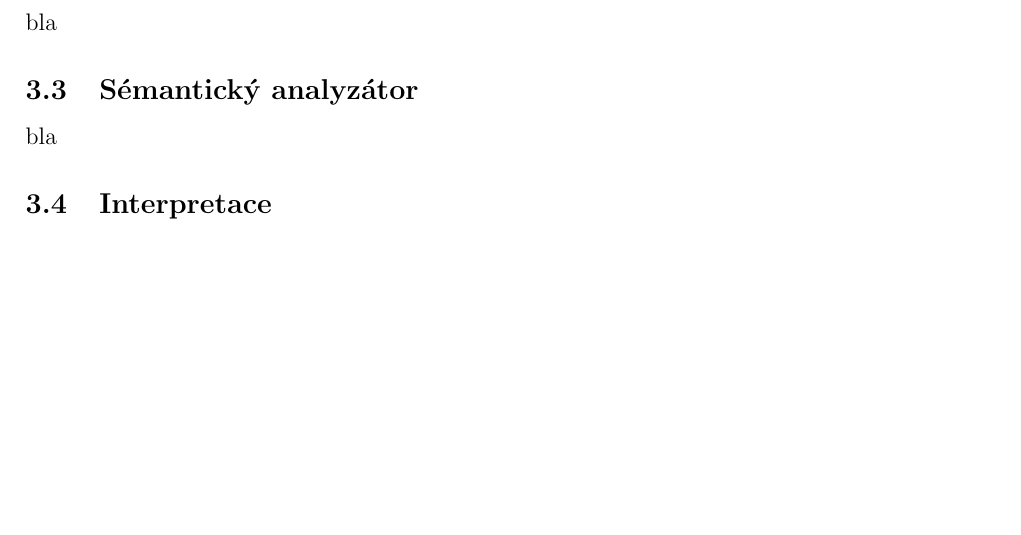
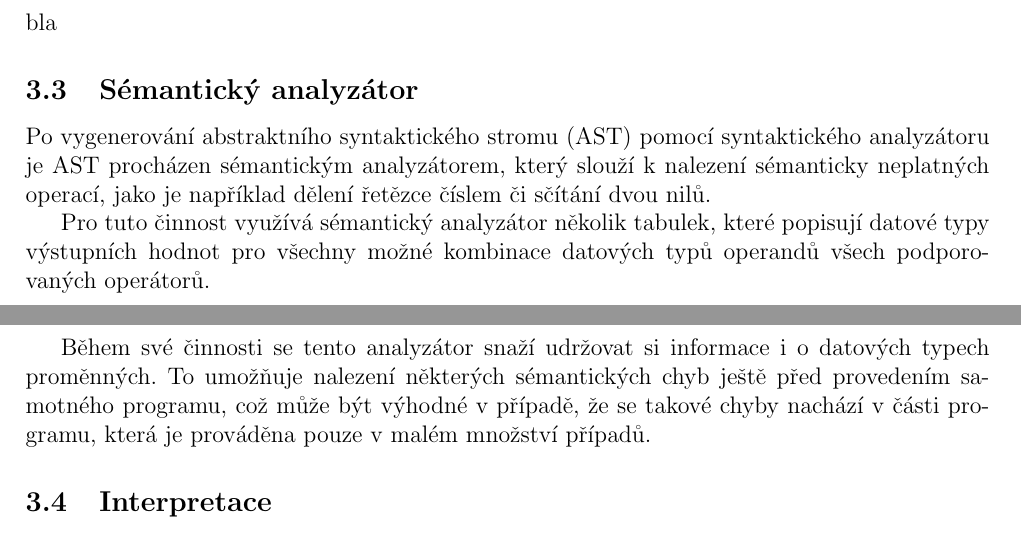
Before and after one commit to honza889/IFJ12, a LaTeX document (doc/ifj12.tex): part of page 3 of 9 before the commit and two parts of pages 3 and 4 of 9 after it, the two joined at a grey line, cut so that both start at the same text, the shorter picture padded with empty space. Compiled offline with pdfLaTeX.

Commit message:
Dokumentace - sémantický analyzátor

```diff
--- a/doc/ifj12.tex
+++ b/doc/ifj12.tex
@@ -84,7 +84,21 @@ analyzátoru až 4 tokeny naráz pomocí struktury \texttt{Scanner} a přidruže
 bla
 %=============================================================================
 \subsection{Sémantický analyzátor}
-bla
+Po vygenerování abstraktního syntaktického stromu (AST) pomocí syntaktického
+analyzátoru je AST procházen sémantickým analyzátorem, který slouží k
+nalezení sémanticky neplatných operací, jako je například dělení
+řetězce číslem či sčítání dvou nilů.
+
+Pro tuto činnost využívá sémantický analyzátor několik tabulek, které
+popisují datové typy výstupních hodnot pro všechny možné kombinace
+datových typů operandů všech podporovaných operátorů.
+
+Během své činnosti se tento analyzátor snaží udržovat si informace
+i~o~datových typech proměnných. To umožňuje nalezení některých sémantických
+chyb ještě před provedením samotného programu, což může být výhodné
+v~případě, že se takové chyby nachází v části programu, která je prováděna
+pouze v malém množství případů.
+
 %=============================================================================
 \subsection{Interpretace}
 Interpretace je prováděna rekurzivním čtením abstraktního syntaktického stromu
```
Also changed, not shown: doc/ifj12.tex (3 more changed lines).
